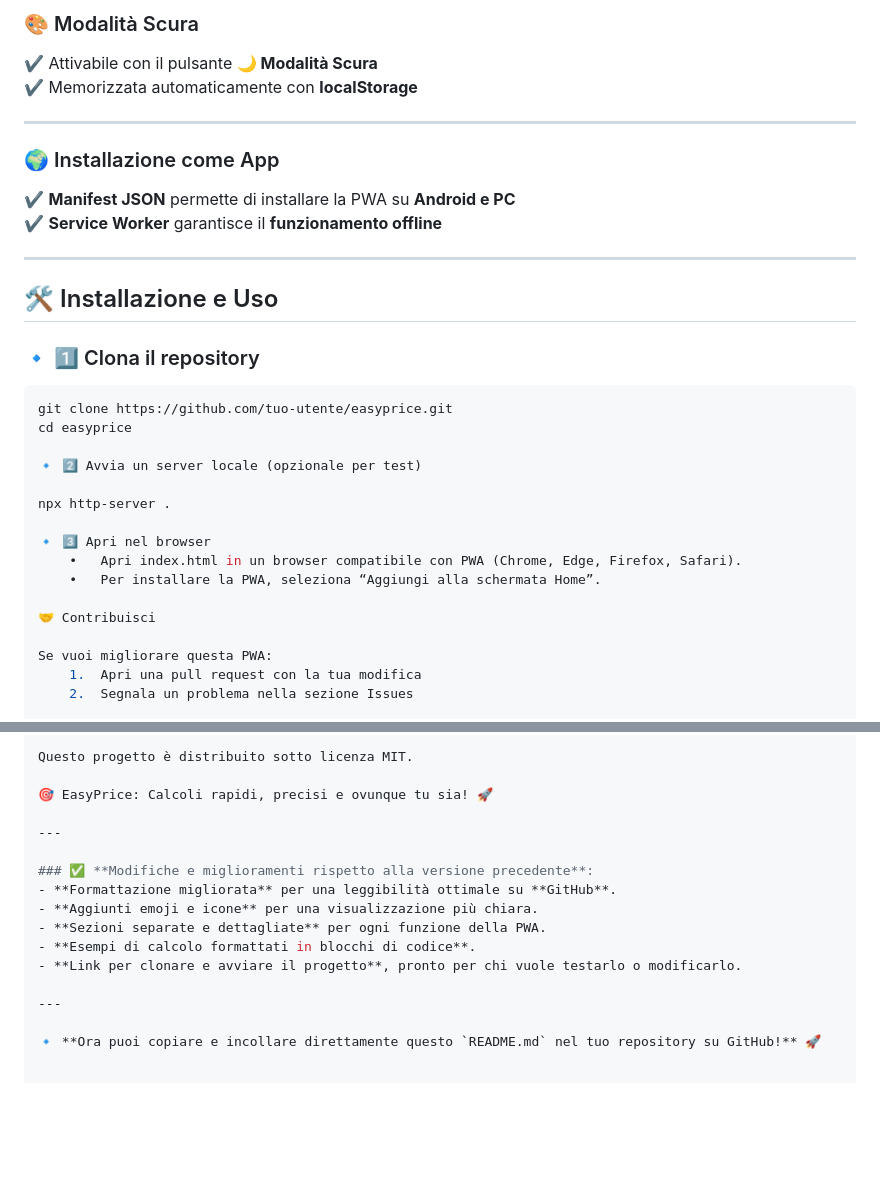
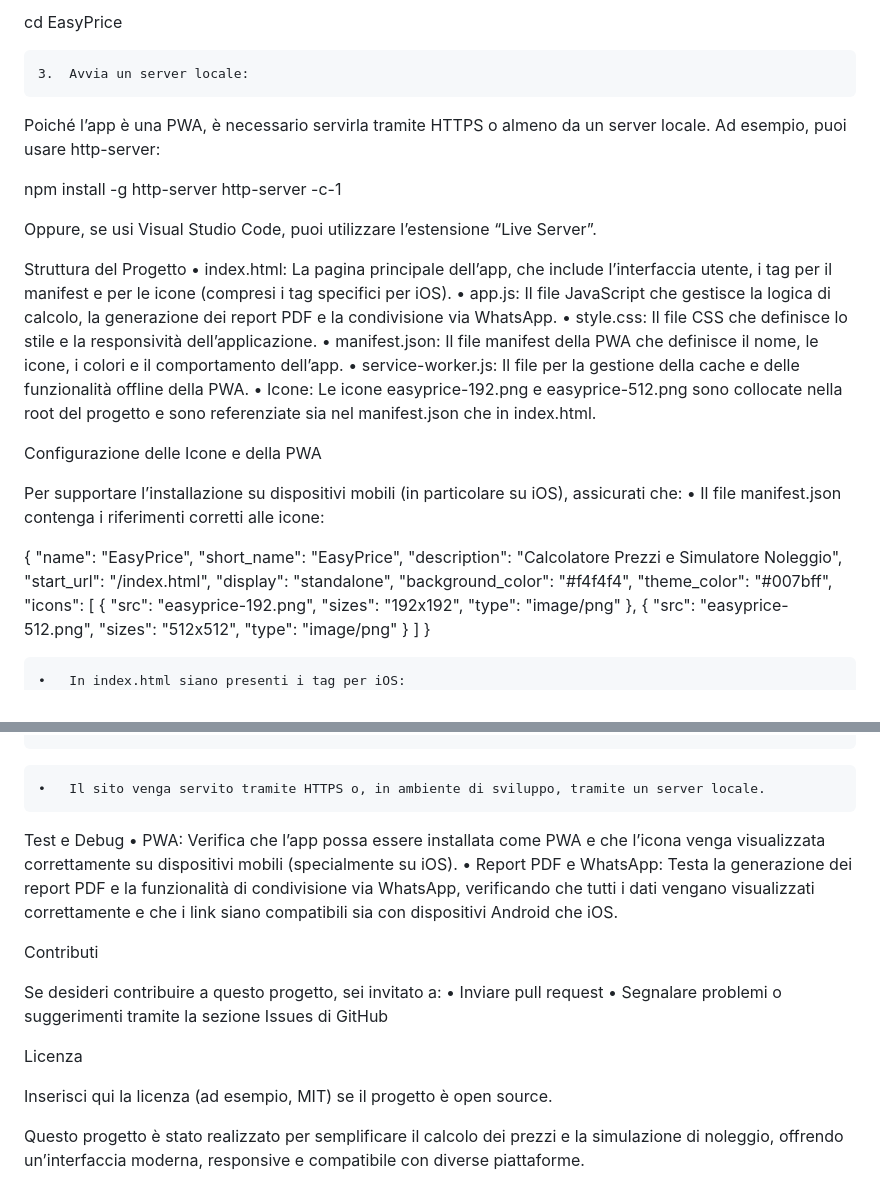
Before and after one commit to pezzaliapp/EasyPrice, a Markdown page: README.md, 2 parts joined by grey strips. Rendered like a GitHub page; blank space fills up the shorter version.

````diff
--- a/README.md
+++ b/README.md
@@ -73,34 +42,56 @@ Ecco il file README.md formattato correttamente per GitHub, con intestazioni, co
 
-### 🎨 Modalità Scura
-✔️ Attivabile con il pulsante **🌙 Modalità Scura**
-✔️ Memorizzata automaticamente con **localStorage**
+cd EasyPrice
 
----
 
-### 🌍 Installazione come App
-✔️ **Manifest JSON** permette di installare la PWA su **Android e PC**
-✔️ **Service Worker** garantisce il **funzionamento offline**
+	3.	Avvia un server locale:
+Poiché l’app è una PWA, è necessario servirla tramite HTTPS o almeno da un server locale. Ad esempio, puoi usare http-server:
 
----
+npm install -g http-server
+http-server -c-1
 
-## 🛠️ Installazione e Uso
+Oppure, se usi Visual Studio Code, puoi utilizzare l’estensione “Live Server”.
 
-### 🔹 1️⃣ Clona il repository
-```bash
-git clone https://github.com/tuo-utente/easyprice.git
-cd easyprice
+Struttura del Progetto
+	•	index.html:
+La pagina principale dell’app, che include l’interfaccia utente, i tag per il manifest e per le icone (compresi i tag specifici per iOS).
+	•	app.js:
+Il file JavaScript che gestisce la logica di calcolo, la generazione dei report PDF e la condivisione via WhatsApp.
+	•	style.css:
+Il file CSS che definisce lo stile e la responsività dell’applicazione.
+	•	manifest.json:
+Il file manifest della PWA che definisce il nome, le icone, i colori e il comportamento dell’app.
+	•	service-worker.js:
+Il file per la gestione della cache e delle funzionalità offline della PWA.
+	•	Icone:
+Le icone easyprice-192.png e easyprice-512.png sono collocate nella root del progetto e sono referenziate sia nel manifest.json che in index.html.
 
-🔹 2️⃣ Avvia un server locale (opzionale per test)
+Configurazione delle Icone e della PWA
 
-npx http-server .
+Per supportare l’installazione su dispositivi mobili (in particolare su iOS), assicurati che:
+	•	Il file manifest.json contenga i riferimenti corretti alle icone:
 
-🔹 3️⃣ Apri nel browser
-	•	Apri index.html in un browser compatibile con PWA (Chrome, Edge, Firefox, Safari).
-	•	Per installare la PWA, seleziona “Aggiungi alla schermata Home”.
+{
+  "name": "EasyPrice",
+  "short_name": "EasyPrice",
+  "description": "Calcolatore Prezzi e Simulatore Noleggio",
+  "start_url": "/index.html",
+  "display": "standalone",
+  "background_color": "#f4f4f4",
+  "theme_color": "#007bff",
+  "icons": [
+    {
+      "src": "easyprice-192.png",
+      "sizes": "192x192",
+      "type": "image/png"
+    },
+    {
+      "src": "easyprice-512.png",
+      "sizes": "512x512",
+      "type": "image/png"
+    }
+  ]
+}
 
-🤝 Contribuisci
 
-Se vuoi migliorare questa PWA:
-	1.	Apri una pull request con la tua modifica
-	2.	Segnala un problema nella sezione Issues
+	•	In index.html siano presenti i tag per iOS:
 
@@ -108,17 +102,21 @@ Se vuoi migliorare questa PWA:
 
-Questo progetto è distribuito sotto licenza MIT.
 
-🎯 EasyPrice: Calcoli rapidi, precisi e ovunque tu sia! 🚀
+	•	Il sito venga servito tramite HTTPS o, in ambiente di sviluppo, tramite un server locale.
 
----
+Test e Debug
+	•	PWA:
+Verifica che l’app possa essere installata come PWA e che l’icona venga visualizzata correttamente su dispositivi mobili (specialmente su iOS).
+	•	Report PDF e WhatsApp:
+Testa la generazione dei report PDF e la funzionalità di condivisione via WhatsApp, verificando che tutti i dati vengano visualizzati correttamente e che i link siano compatibili sia con dispositivi Android che iOS.
 
-### ✅ **Modifiche e miglioramenti rispetto alla versione precedente**:
-- **Formattazione migliorata** per una leggibilità ottimale su **GitHub**.
-- **Aggiunti emoji e icone** per una visualizzazione più chiara.
-- **Sezioni separate e dettagliate** per ogni funzione della PWA.
-- **Esempi di calcolo formattati in blocchi di codice**.
-- **Link per clonare e avviare il progetto**, pronto per chi vuole testarlo o modificarlo.
+Contributi
 
----
+Se desideri contribuire a questo progetto, sei invitato a:
+	•	Inviare pull request
+	•	Segnalare problemi o suggerimenti tramite la sezione Issues di GitHub
 
-🔹 **Ora puoi copiare e incollare direttamente questo `README.md` nel tuo repository su GitHub!** 🚀
+Licenza
+
+Inserisci qui la licenza (ad esempio, MIT) se il progetto è open source.
+
+Questo progetto è stato realizzato per semplificare il calcolo dei prezzi e la simulazione di noleggio, offrendo un’interfaccia moderna, responsive e compatibile con diverse piattaforme.
````
Also changed, not shown: other parts of README.md (+30 -58 lines).
